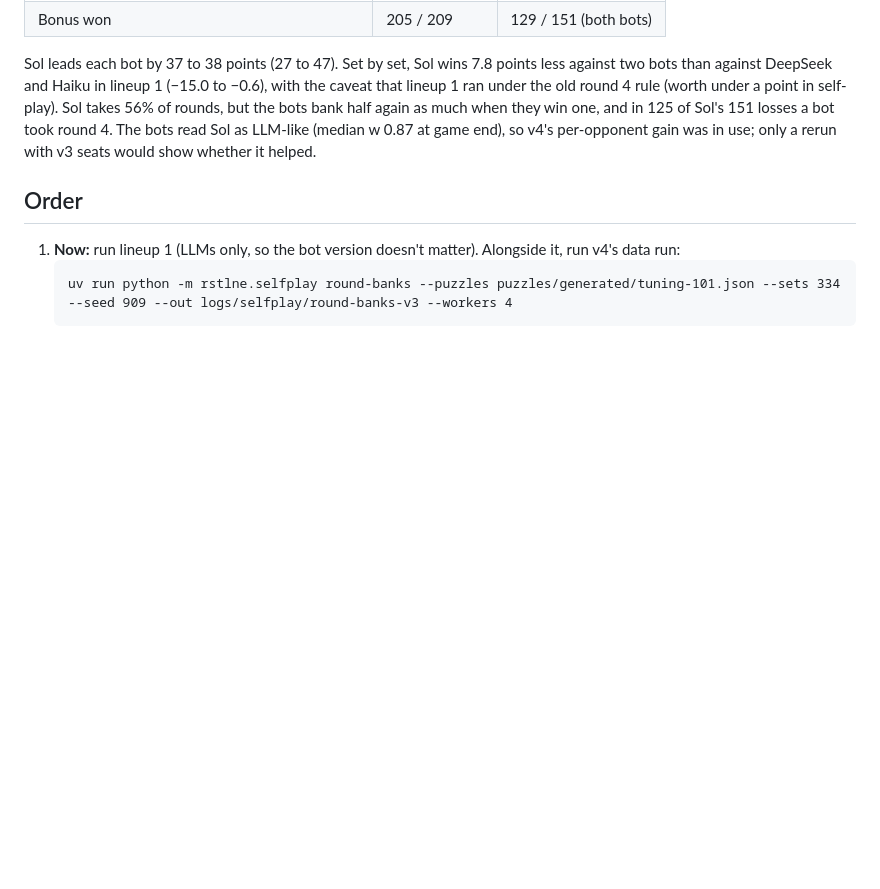
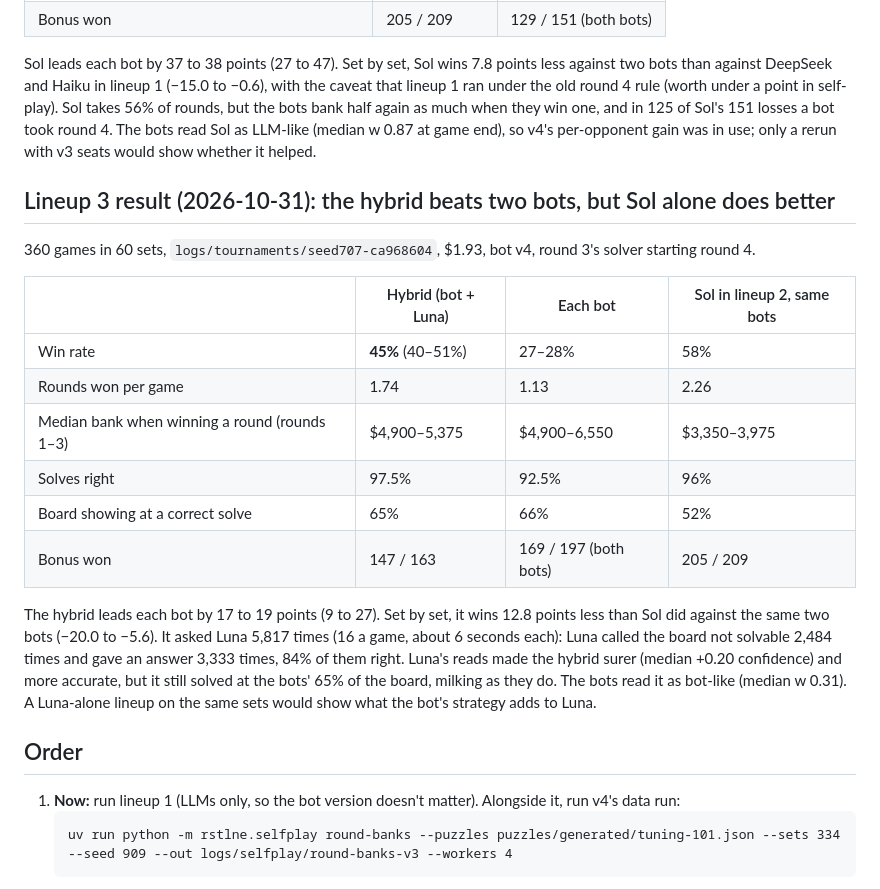
Before and after one commit to isun3071/rstlne, a Markdown page: GRADING_PLAN.md, the part around the change. Drawn GitHub-style; blank space fills up the shorter version.

Commit message:
Grading plan: lineup 3 finished, the hybrid 45% against two v4 bots
Co-Authored-By: Claude Opus 5.5 <noreply@anthropic.com>

```diff
--- a/GRADING_PLAN.md
+++ b/GRADING_PLAN.md
@@ -63,6 +63,21 @@ Every gap clears zero: Sol leads DeepSeek by 41 points (34 to 49), and DeepSeek
 
 Sol leads each bot by 37 to 38 points (27 to 47). Set by set, Sol wins 7.8 points less against two bots than against DeepSeek and Haiku in lineup 1 (−15.0 to −0.6), with the caveat that lineup 1 ran under the old round 4 rule (worth under a point in self-play). Sol takes 56% of rounds, but the bots bank half again as much when they win one, and in 125 of Sol's 151 losses a bot took round 4. The bots read Sol as LLM-like (median w 0.87 at game end), so v4's per-opponent gain was in use; only a rerun with v3 seats would show whether it helped.
 
+## Lineup 3 result (2026-10-31): the hybrid beats two bots, but Sol alone does better
+
+360 games in 60 sets, `logs/tournaments/seed707-ca968604`, $1.93, bot v4, round 3's solver starting round 4.
+
+| | Hybrid (bot + Luna) | Each bot | Sol in lineup 2, same bots |
+|---|---|---|---|
+| Win rate | **45%** (40–51%) | 27–28% | 58% |
+| Rounds won per game | 1.74 | 1.13 | 2.26 |
+| Median bank when winning a round (rounds 1–3) | $4,900–5,375 | $4,900–6,550 | $3,350–3,975 |
+| Solves right | 97.5% | 92.5% | 96% |
+| Board showing at a correct solve | 65% | 66% | 52% |
+| Bonus won | 147 / 163 | 169 / 197 (both bots) | 205 / 209 |
+
+The hybrid leads each bot by 17 to 19 points (9 to 27). Set by set, it wins 12.8 points less than Sol did against the same two bots (−20.0 to −5.6). It asked Luna 5,817 times (16 a game, about 6 seconds each): Luna called the board not solvable 2,484 times and gave an answer 3,333 times, 84% of them right. Luna's reads made the hybrid surer (median +0.20 confidence) and more accurate, but it still solved at the bots' 65% of the board, milking as they do. The bots read it as bot-like (median w 0.31). A Luna-alone lineup on the same sets would show what the bot's strategy adds to Luna.
+
 ## Order
 
 1. **Now:** run lineup 1 (LLMs only, so the bot version doesn't matter). Alongside it, run v4's data run:
```
